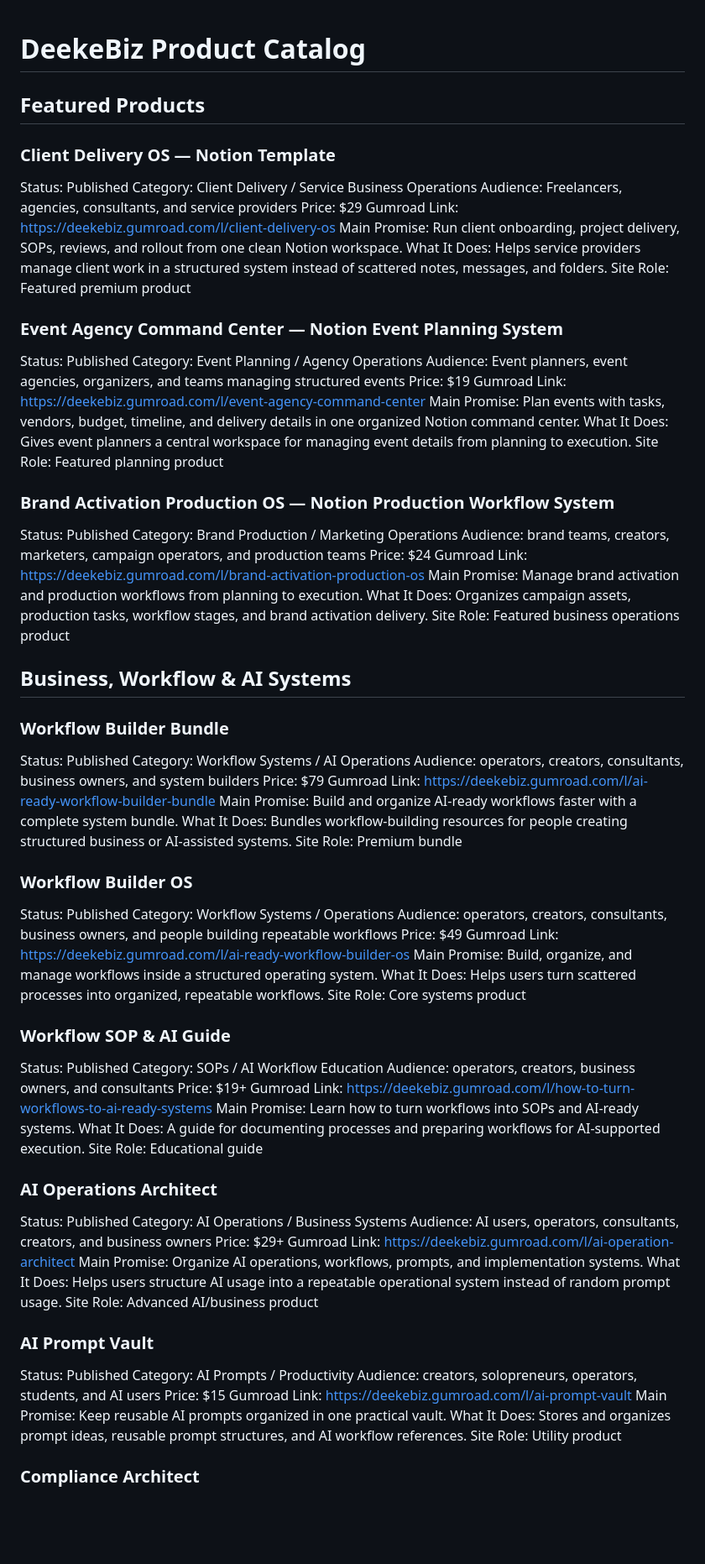
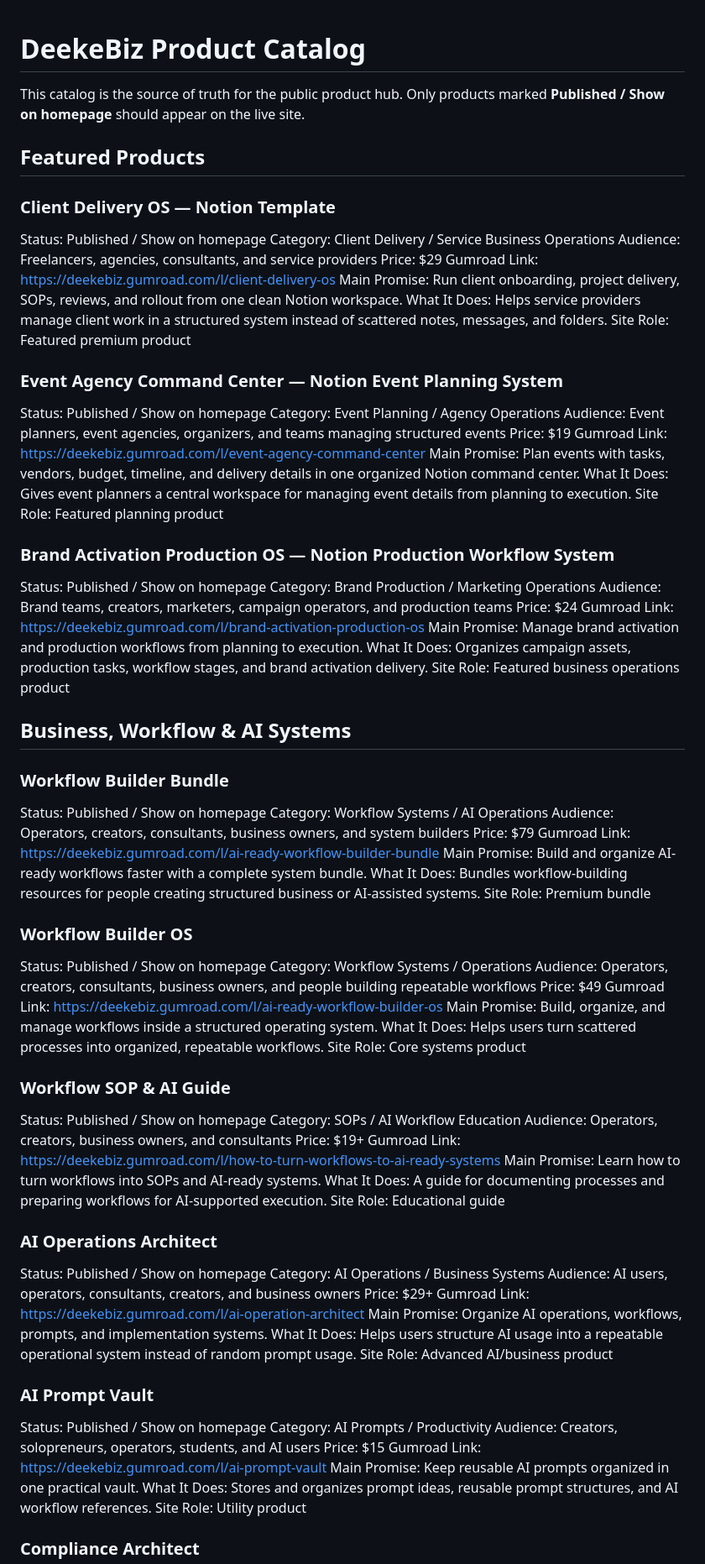
Before and after one commit to deekeforbusiness/deekebiz-product-hub, a Markdown page: products/catalog.md, the part around one of its changes. Shown at 84% size. GitHub-like rendering; blank space fills up the shorter version.

```diff
--- a/products/catalog.md
+++ b/products/catalog.md
@@ -1,9 +1,11 @@
 # DeekeBiz Product Catalog
+
+This catalog is the source of truth for the public product hub. Only products marked **Published / Show on homepage** should appear on the live site.
 
 ## Featured Products
 
 ### Client Delivery OS — Notion Template
-Status: Published
+Status: Published / Show on homepage
 Category: Client Delivery / Service Business Operations
 Audience: Freelancers, agencies, consultants, and service providers
 Price: $29
@@ -13,7 +15,7 @@ What It Does: Helps service providers manage client work in a structured system
 Site Role: Featured premium product
 
 ### Event Agency Command Center — Notion Event Planning System
-Status: Published
+Status: Published / Show on homepage
 Category: Event Planning / Agency Operations
 Audience: Event planners, event agencies, organizers, and teams managing structured events
 Price: $19
@@ -23,22 +25,21 @@ What It Does: Gives event planners a central workspace for managing event detail
 Site Role: Featured planning product
 
 ### Brand Activation Production OS — Notion Production Workflow System
-Status: Published
+Status: Published / Show on homepage
 Category: Brand Production / Marketing Operations
-Audience: brand teams, creators, marketers, campaign operators, and production teams
+Audience: Brand teams, creators, marketers, campaign operators, and production teams
 Price: $24
 Gumroad Link: https://deekebiz.gumroad.com/l/brand-activation-production-os
 Main Promise: Manage brand activation and production workflows from planning to execution.
 What It Does: Organizes campaign assets, production tasks, workflow stages, and brand activation delivery.
 Site Role: Featured business operations product
 
-
 ## Business, Workflow & AI Systems
 
 ### Workflow Builder Bundle
-Status: Published
+Status: Published / Show on homepage
 Category: Workflow Systems / AI Operations
-Audience: operators, creators, consultants, business owners, and system builders
+Audience: Operators, creators, consultants, business owners, and system builders
 Price: $79
 Gumroad Link: https://deekebiz.gumroad.com/l/ai-ready-workflow-builder-bundle
 Main Promise: Build and organize AI-ready workflows faster with a complete system bundle.
@@ -46,9 +47,9 @@ What It Does: Bundles workflow-building resources for people creating structured
 Site Role: Premium bundle
 
 ### Workflow Builder OS
-Status: Published
+Status: Published / Show on homepage
 Category: Workflow Systems / Operations
-Audience: operators, creators, consultants, business owners, and people building repeatable workflows
+Audience: Operators, creators, consultants, business owners, and people building repeatable workflows
 Price: $49
 Gumroad Link: https://deekebiz.gumroad.com/l/ai-ready-workflow-builder-os
 Main Promise: Build, organize, and manage workflows inside a structured operating system.
@@ -56,9 +57,9 @@ What It Does: Helps users turn scattered processes into organized, repeatable wo
 Site Role: Core systems product
 
 ### Workflow SOP & AI Guide
-Status: Published
+Status: Published / Show on homepage
 Category: SOPs / AI Workflow Education
-Audience: operators, creators, business owners, and consultants
+Audience: Operators, creators, business owners, and consultants
 Price: $19+
 Gumroad Link: https://deekebiz.gumroad.com/l/how-to-turn-workflows-to-ai-ready-systems
 Main Promise: Learn how to turn workflows into SOPs and AI-ready systems.
@@ -66,7 +67,7 @@ What It Does: A guide for documenting processes and preparing workflows for AI-s
 Site Role: Educational guide
 
 ### AI Operations Architect
-Status: Published
+Status: Published / Show on homepage
 Category: AI Operations / Business Systems
 Audience: AI users, operators, consultants, creators, and business owners
 Price: $29+
@@ -76,9 +77,9 @@ What It Does: Helps users structure AI usage into a repeatable operational syste
 Site Role: Advanced AI/business product
 
 ### AI Prompt Vault
-Status: Published
+Status: Published / Show on homepage
 Category: AI Prompts / Productivity
-Audience: creators, solopreneurs, operators, students, and AI users
+Audience: Creators, solopreneurs, operators, students, and AI users
 Price: $15
 Gumroad Link: https://deekebiz.gumroad.com/l/ai-prompt-vault
 Main Promise: Keep reusable AI prompts organized in one practical vault.
```
Also changed, not shown: other parts of products/catalog.md (+25 -31 lines).
